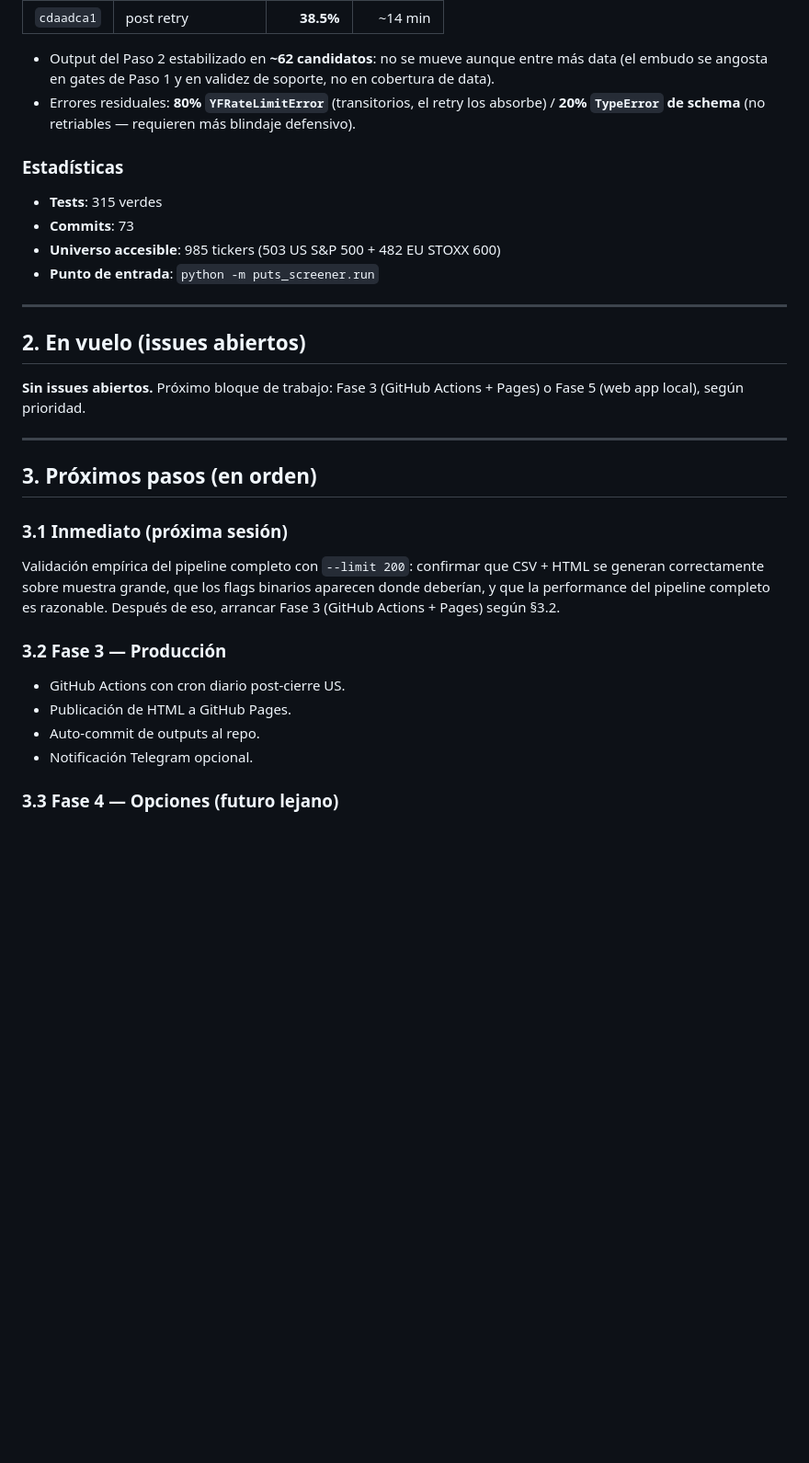
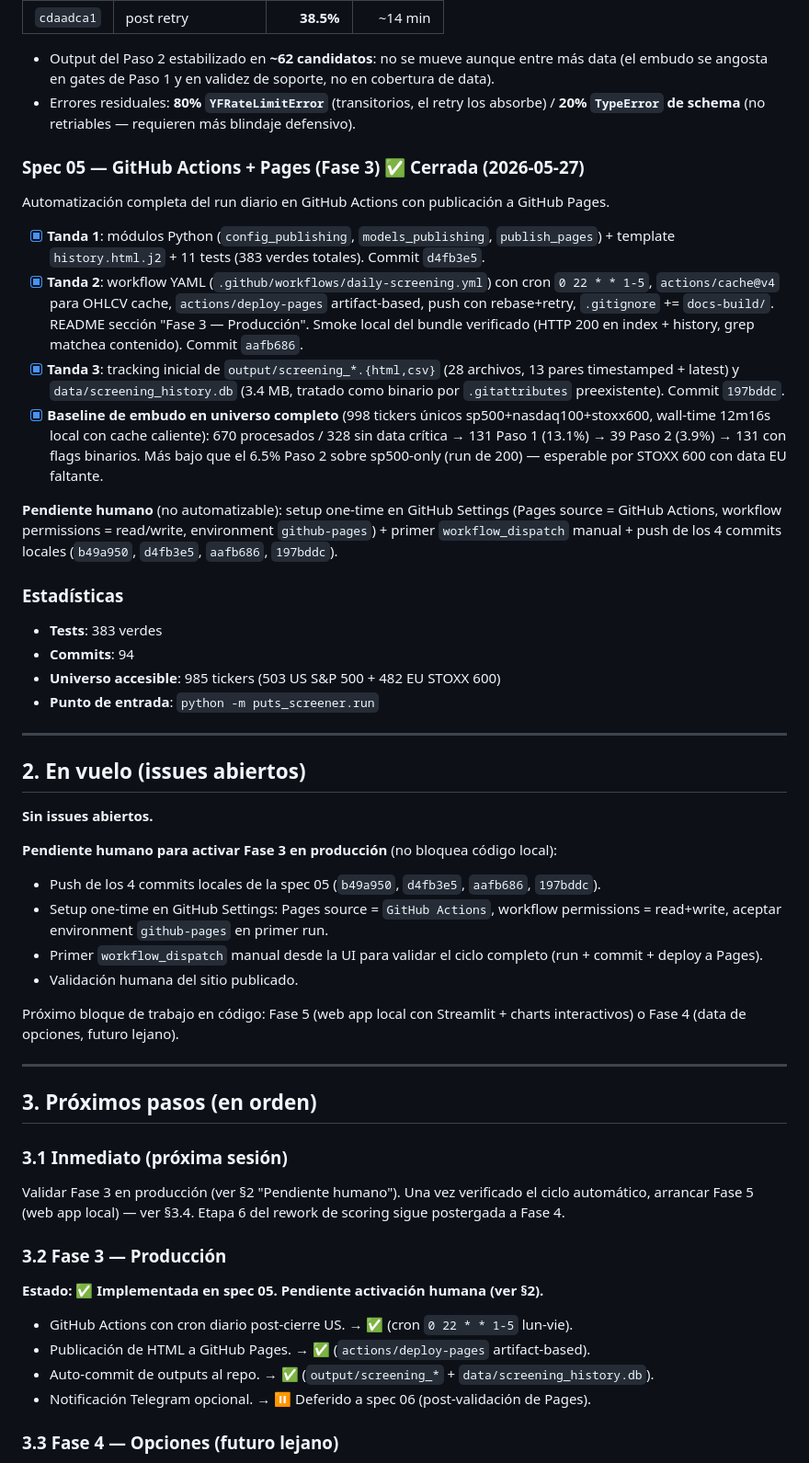
Before and after one commit to goloop-ar/puts-screener, a Markdown page: ROADMAP.md, the part around one of its changes. Shown at 92% size. Rendered like a GitHub page; blank space fills up the shorter version.

Commit message:
docs: close Fase 3 in ROADMAP — spec 05 implemented (3 tandas)

```diff
--- a/ROADMAP.md
+++ b/ROADMAP.md
@@ -160,10 +160,21 @@ Endurecimiento de la capa de data tras diagnosticar 55.8% de skip rate a univers
 - Errores residuales: **80% `YFRateLimitError`** (transitorios, el retry los absorbe) / **20%
   `TypeError` de schema** (no retriables — requieren más blindaje defensivo).
 
+### Spec 05 — GitHub Actions + Pages (Fase 3) ✅ Cerrada (2026-05-27)
+
+Automatización completa del run diario en GitHub Actions con publicación a GitHub Pages.
+
+- [x] **Tanda 1**: módulos Python (`config_publishing`, `models_publishing`, `publish_pages`) + template `history.html.j2` + 11 tests (383 verdes totales). Commit `d4fb3e5`.
+- [x] **Tanda 2**: workflow YAML (`.github/workflows/daily-screening.yml`) con cron `0 22 * * 1-5`, `actions/cache@v4` para OHLCV cache, `actions/deploy-pages` artifact-based, push con rebase+retry, `.gitignore` += `docs-build/`. README sección "Fase 3 — Producción". Smoke local del bundle verificado (HTTP 200 en index + history, grep matchea contenido). Commit `aafb686`.
+- [x] **Tanda 3**: tracking inicial de `output/screening_*.{html,csv}` (28 archivos, 13 pares timestamped + latest) y `data/screening_history.db` (3.4 MB, tratado como binario por `.gitattributes` preexistente). Commit `197bddc`.
+- [x] **Baseline de embudo en universo completo** (998 tickers únicos sp500+nasdaq100+stoxx600, wall-time 12m16s local con cache caliente): 670 procesados / 328 sin data crítica → 131 Paso 1 (13.1%) → 39 Paso 2 (3.9%) → 131 con flags binarios. Más bajo que el 6.5% Paso 2 sobre sp500-only (run de 200) — esperable por STOXX 600 con data EU faltante.
+
+**Pendiente humano** (no automatizable): setup one-time en GitHub Settings (Pages source = GitHub Actions, workflow permissions = read/write, environment `github-pages`) + primer `workflow_dispatch` manual + push de los 4 commits locales (`b49a950`, `d4fb3e5`, `aafb686`, `197bddc`).
+
 ### Estadísticas
 
-- **Tests**: 315 verdes
-- **Commits**: 73
+- **Tests**: 383 verdes
+- **Commits**: 94
 - **Universo accesible**: 985 tickers (503 US S&P 500 + 482 EU STOXX 600)
 - **Punto de entrada**: `python -m puts_screener.run`
 
@@ -171,7 +182,15 @@ Endurecimiento de la capa de data tras diagnosticar 55.8% de skip rate a univers
 
 ## 2. En vuelo (issues abiertos)
 
-**Sin issues abiertos.** Próximo bloque de trabajo: Fase 3 (GitHub Actions + Pages) o Fase 5 (web app local), según prioridad.
+**Sin issues abiertos.**
+
+**Pendiente humano para activar Fase 3 en producción** (no bloquea código local):
+- Push de los 4 commits locales de la spec 05 (`b49a950`, `d4fb3e5`, `aafb686`, `197bddc`).
+- Setup one-time en GitHub Settings: Pages source = `GitHub Actions`, workflow permissions = read+write, aceptar environment `github-pages` en primer run.
+- Primer `workflow_dispatch` manual desde la UI para validar el ciclo completo (run + commit + deploy a Pages).
+- Validación humana del sitio publicado.
+
+Próximo bloque de trabajo en código: Fase 5 (web app local con Streamlit + charts interactivos) o Fase 4 (data de opciones, futuro lejano).
 
 ---
 
@@ -179,14 +198,16 @@ Endurecimiento de la capa de data tras diagnosticar 55.8% de skip rate a univers
 
 ### 3.1 Inmediato (próxima sesión)
 
-Validación empírica del pipeline completo con `--limit 200`: confirmar que CSV + HTML se generan correctamente sobre muestra grande, que los flags binarios aparecen donde deberían, y que la performance del pipeline completo es razonable. Después de eso, arrancar Fase 3 (GitHub Actions + Pages) según §3.2.
+Validar Fase 3 en producción (ver §2 "Pendiente humano"). Una vez verificado el ciclo automático, arrancar Fase 5 (web app local) — ver §3.4. Etapa 6 del rework de scoring sigue postergada a Fase 4.
 
 ### 3.2 Fase 3 — Producción
 
-- GitHub Actions con cron diario post-cierre US.
-- Publicación de HTML a GitHub Pages.
-- Auto-commit de outputs al repo.
-- Notificación Telegram opcional.
+**Estado: ✅ Implementada en spec 05. Pendiente activación humana (ver §2).**
+
+- GitHub Actions con cron diario post-cierre US. → ✅ (cron `0 22 * * 1-5` lun-vie).
+- Publicación de HTML a GitHub Pages. → ✅ (`actions/deploy-pages` artifact-based).
+- Auto-commit de outputs al repo. → ✅ (`output/screening_*` + `data/screening_history.db`).
+- Notificación Telegram opcional. → ⏸️ Deferido a spec 06 (post-validación de Pages).
 
 ### 3.3 Fase 4 — Opciones (futuro lejano)
 
```
Also changed, not shown: other parts of ROADMAP.md (+12 -1 lines).
